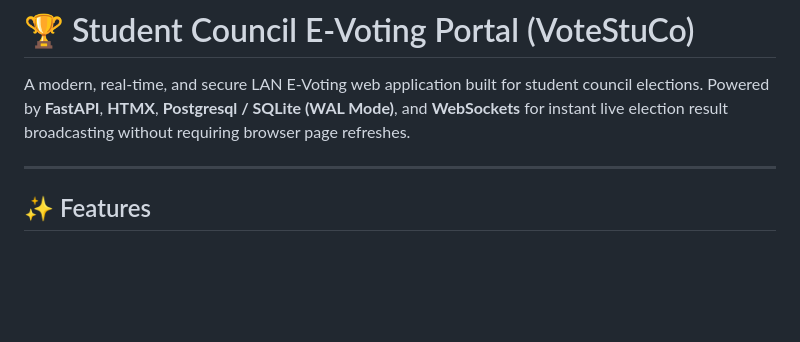
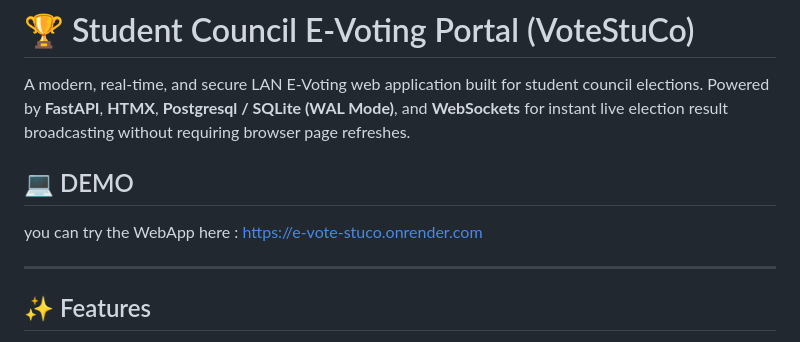
Before and after one commit to mikhagirsang29/E-Vote-StuCo, a Markdown page: README.md, the part around the change. Drawn GitHub-style; blank space fills up the shorter version.

Commit message:
Add demo link to README
Added a demo link for the web application.

```diff
--- a/README.md
+++ b/README.md
@@ -1,6 +1,10 @@
 # 🏆 Student Council E-Voting Portal (VoteStuCo)
 
 A modern, real-time, and secure LAN E-Voting web application built for student council elections. Powered by **FastAPI**, **HTMX**, **Postgresql / SQLite (WAL Mode)**, and **WebSockets** for instant live election result broadcasting without requiring browser page refreshes.
+
+## 💻 DEMO
+you can try the WebApp here :
+https://e-vote-stuco.onrender.com
 
 ---
 
```
